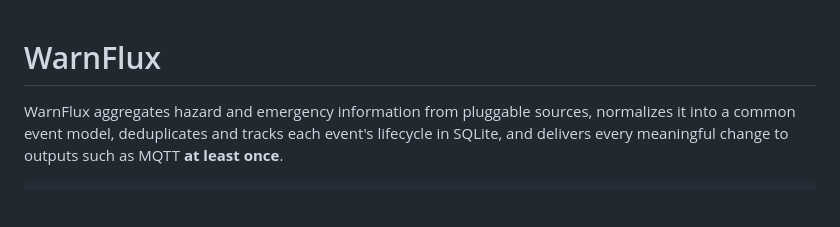
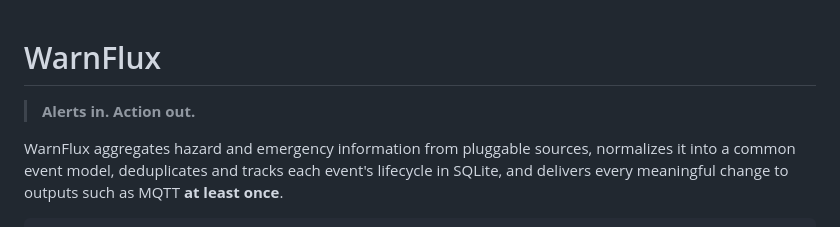
Before and after one commit to szporwolik/HazardRouter, a Markdown page: README.md, the part around the change. Drawn GitHub-style; blank space fills up the shorter version.

Commit message:
README: add tagline — Alerts in. Action out.

```diff
--- a/README.md
+++ b/README.md
@@ -1,4 +1,6 @@
 # WarnFlux
+
+> **Alerts in. Action out.**
 
 WarnFlux aggregates hazard and emergency information from pluggable
 sources, normalizes it into a common event model, deduplicates and tracks
```
